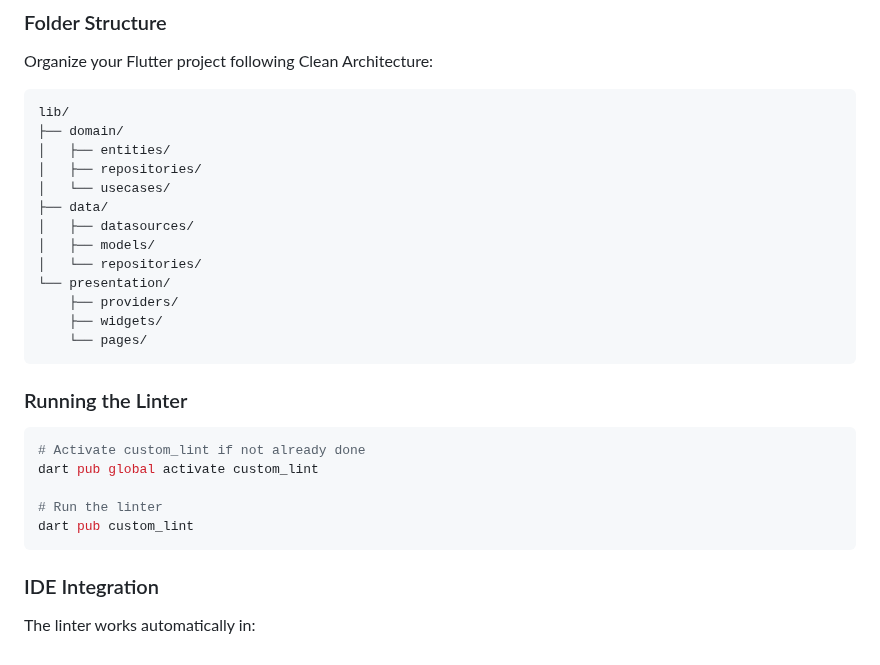
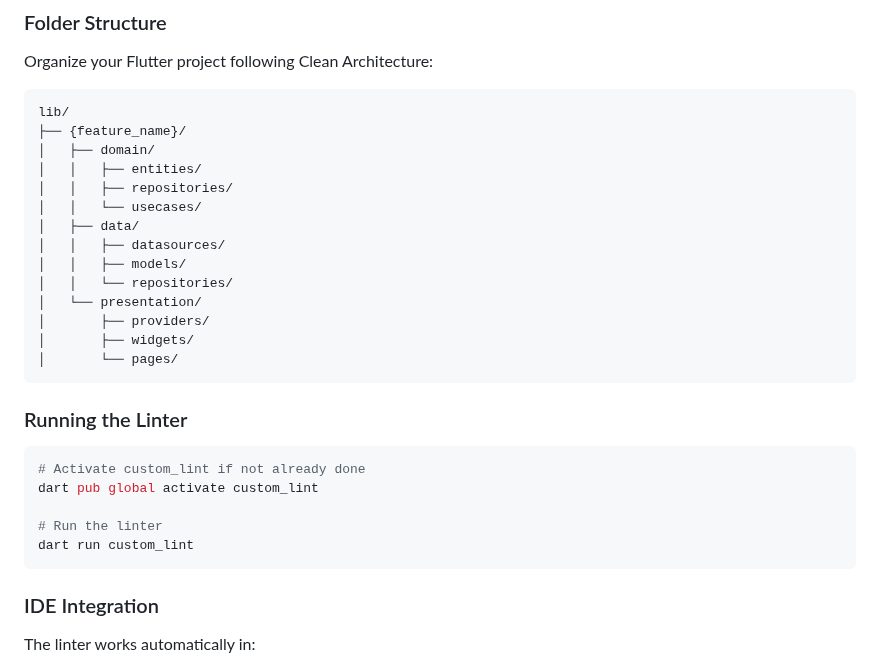
Before and after one commit to ittae/clean_architecture_linter, a Markdown page: README.md, the part around the change. GitHub-like rendering.

````diff
--- a/README.md
+++ b/README.md
@@ -128,18 +128,19 @@ Organize your Flutter project following Clean Architecture:
 
 ```
 lib/
-├── domain/
-│   ├── entities/
-│   ├── repositories/
-│   └── usecases/
-├── data/
-│   ├── datasources/
-│   ├── models/
-│   └── repositories/
-└── presentation/
-    ├── providers/
-    ├── widgets/
-    └── pages/
+├── {feature_name}/
+│   ├── domain/
+│   │   ├── entities/
+│   │   ├── repositories/
+│   │   └── usecases/
+│   ├── data/
+│   │   ├── datasources/
+│   │   ├── models/
+│   │   └── repositories/
+│   └── presentation/
+│       ├── providers/
+│       ├── widgets/
+│       └── pages/
 ```
 
 ### Running the Linter
@@ -149,7 +150,7 @@ lib/
 dart pub global activate custom_lint
 
 # Run the linter
-dart pub custom_lint
+dart run custom_lint
 ```
 
 ### IDE Integration
````
Also changed, not shown: README_KO.md (+14 -17 lines), doc/EXAMPLES.md (+14 -21 lines).
